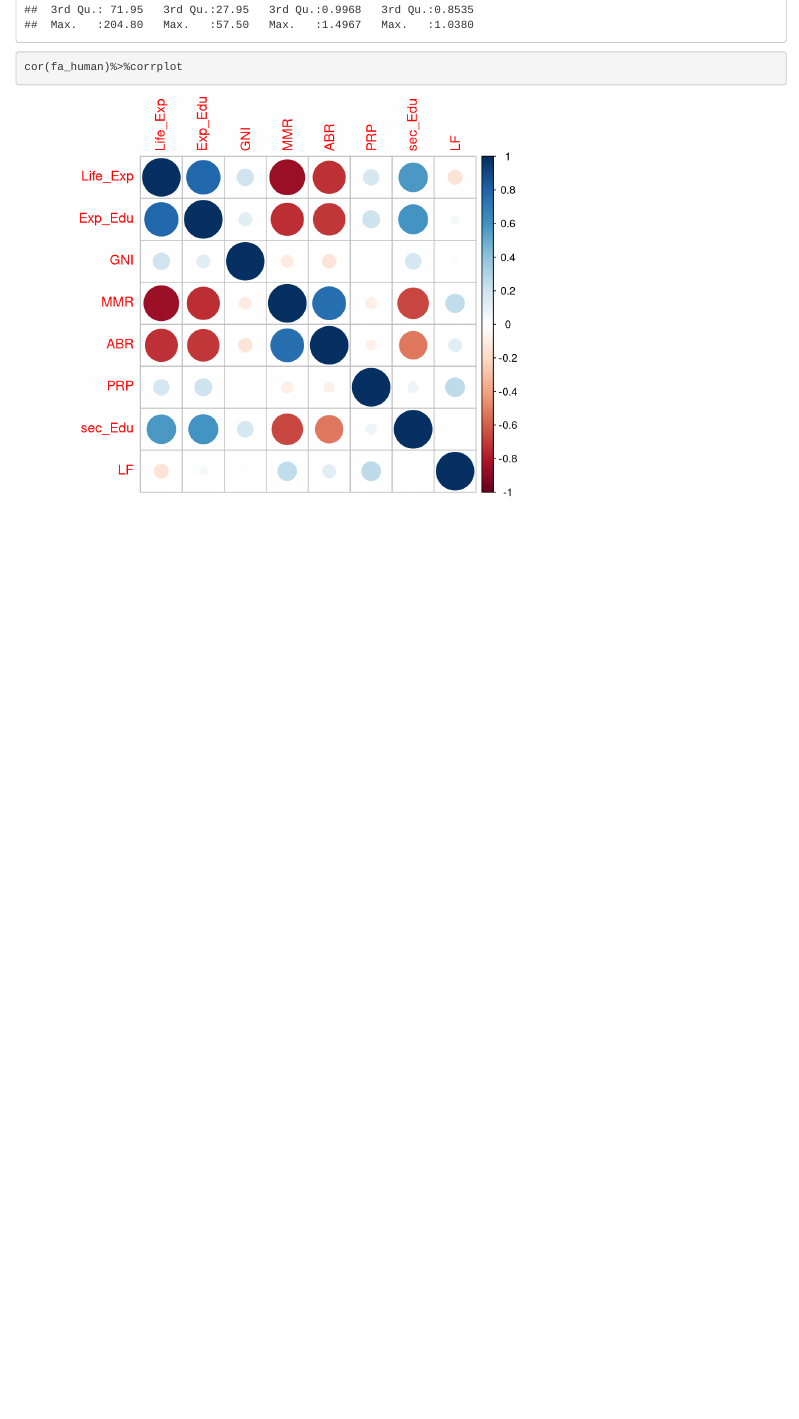
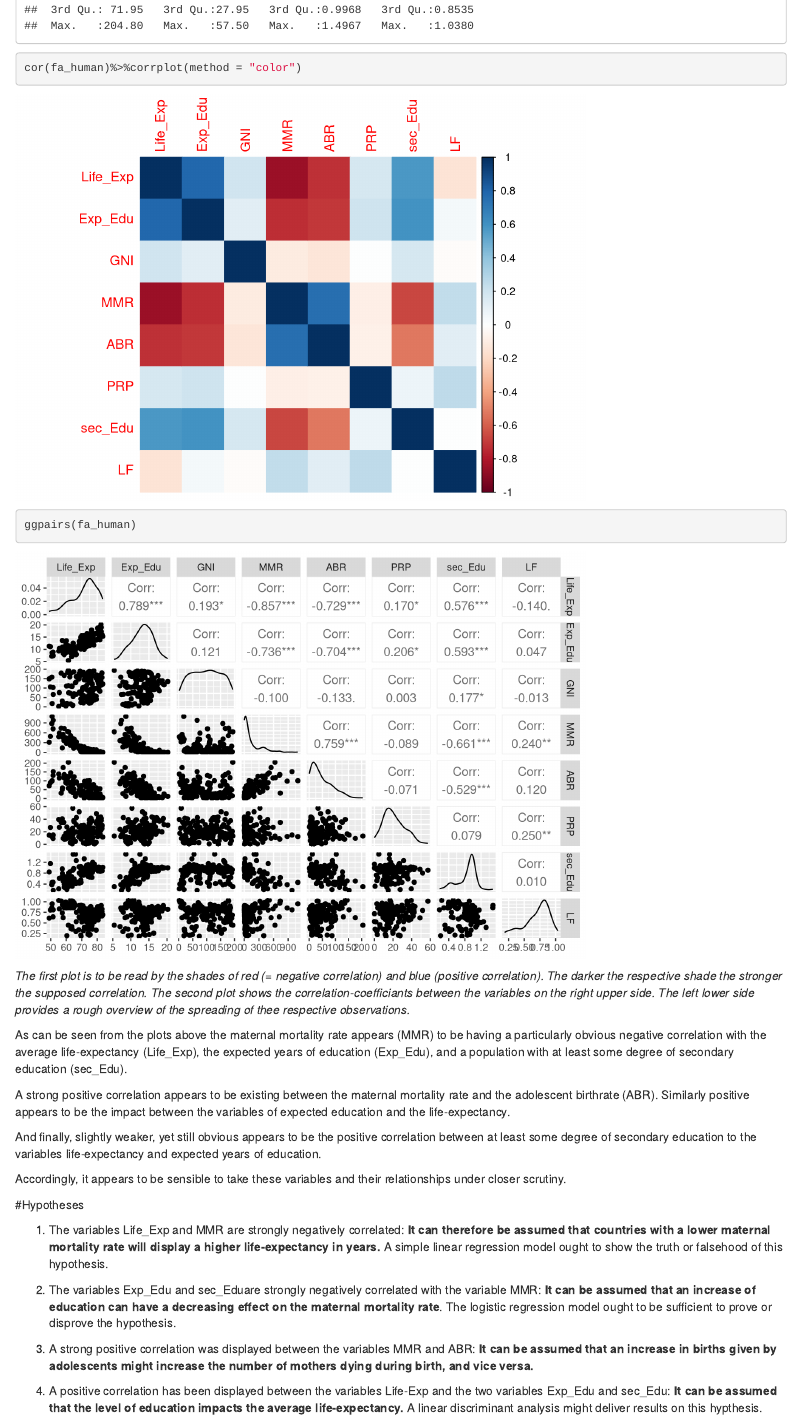
Before and after one commit to JoaWe/IODS-final, an R Markdown document (FA_report.Rmd): the page in a window 1100 px wide, from 1580 px down before the commit and from 1620 px down after it, so that both start at the same text. Rendered offline with R 4.5, knitr and Pandoc, with nearby package versions.

Commit message:
adjusting the dataset, continuing report

````diff
--- a/FA_report.Rmd
+++ b/FA_report.Rmd
@@ -48,6 +49,29 @@ library(GGally)
 library(corrplot)
 
 summary(fa_human)
-cor(fa_human)%>%corrplot
+cor(fa_human)%>%corrplot(method = "color")
+ggpairs(fa_human)
 
 ```
+
+*The first plot is to be read by the shades of red (= negative correlation) and blue (positive correlation). The darker the respective shade the stronger the supposed correlation.*
+*The second plot shows the correlation-coefficiants between the variables on the right upper side. The left lower side provides a rough overview of the spreading of thee respective observations.*
+
+As can be seen from the plots above the maternal mortality rate appears (MMR) to be having a particularly obvious negative correlation with the average life-expectancy (Life_Exp), the expected years of education (Exp_Edu), and a population with at least some degree of secondary education (sec_Edu).
+
+A strong positive correlation appears to be existing between the maternal mortality rate and the adolescent birthrate (ABR). Similarly positive appears to be the impact between the variables of expected education and the life-expectancy.
+
+And finally, slightly weaker, yet still obvious appears to be the positive correlation between at least some degree of secondary education to the variables life-expectancy and expected years of education.
+
+Accordingly, it appears to be sensible to take these variables and their relationships under closer scrutiny.
+
+
+#Hypotheses
+
+1. The variables Life_Exp and MMR are strongly negatively correlated: **It can therefore be assumed that countries with a lower maternal mortality rate will display a higher life-expectancy in years.** A simple linear regression model ought to show the truth or falsehood of this hypothesis.
+
+2. The variables Exp_Edu and sec_Eduare strongly negatively correlated with the variable MMR: **It can be assumed that an increase of education can have a decreasing effect on the maternal mortality rate**. The logistic regression model ought to be sufficient to prove or disprove the hypothesis.
+
+3. A strong positive correlation was displayed between the variables MMR and ABR: **It can be assumed that an increase in births given by adolescents might increase the number of mothers dying during birth, and vice versa.**
+
+4. A positive correlation has been displayed between the variables Life-Exp and the two variables Exp_Edu and sec_Edu: **It can be assumed that the level of education impacts the average life-expectancy.** A linear discriminant analysis might deliver results on this hypthesis.
--- a/fa_human.csv
+++ b/fa_human.csv
@@ -1,4 +1,4 @@
-"","Life_Exp","Exp_Edu","GNI","MMR","ABR","PRP","sec_Edu","LF"
+"Life_Exp","Exp_Edu","GNI","MMR","ABR","PRP","sec_Edu","LF"
 "Norway",81.6,17.5,166,4,7.8,39.6,1.00723888314374,0.890829694323144
 "Australia",82.4,20.2,135,6,12.1,30.5,0.996828752642706,0.818941504178273
 "Switzerland",83,15.8,156,6,1.9,28.5,0.98343685300207,0.825100133511348
````
Also changed, not shown: create_fa_human.R (+15 -2 lines), .RData (added), FA_report.html, index.html, FA_report.Rmd (9 more changed lines), 1 other file.
